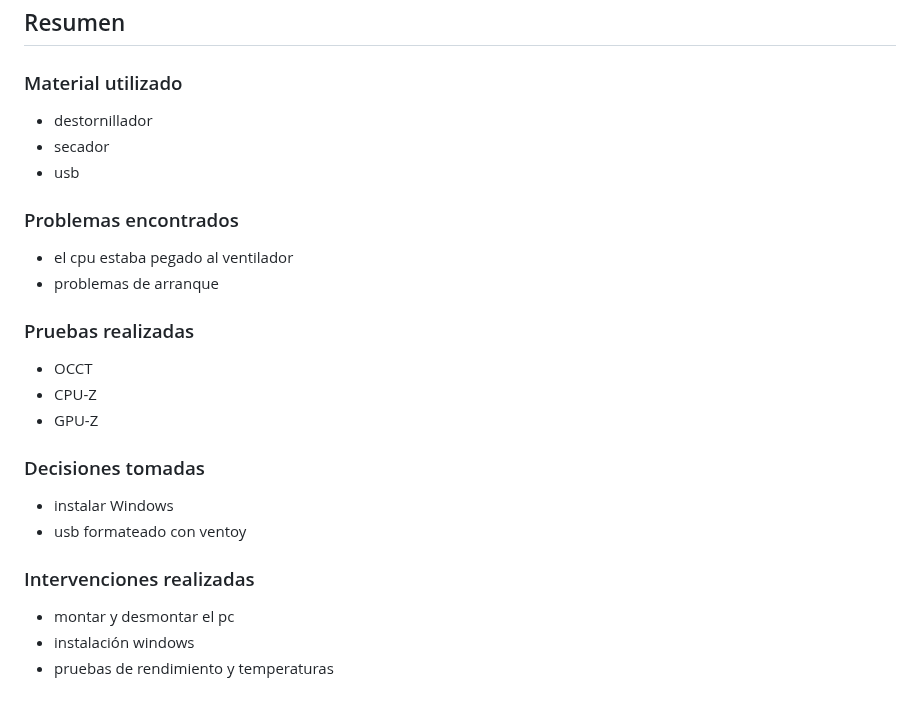
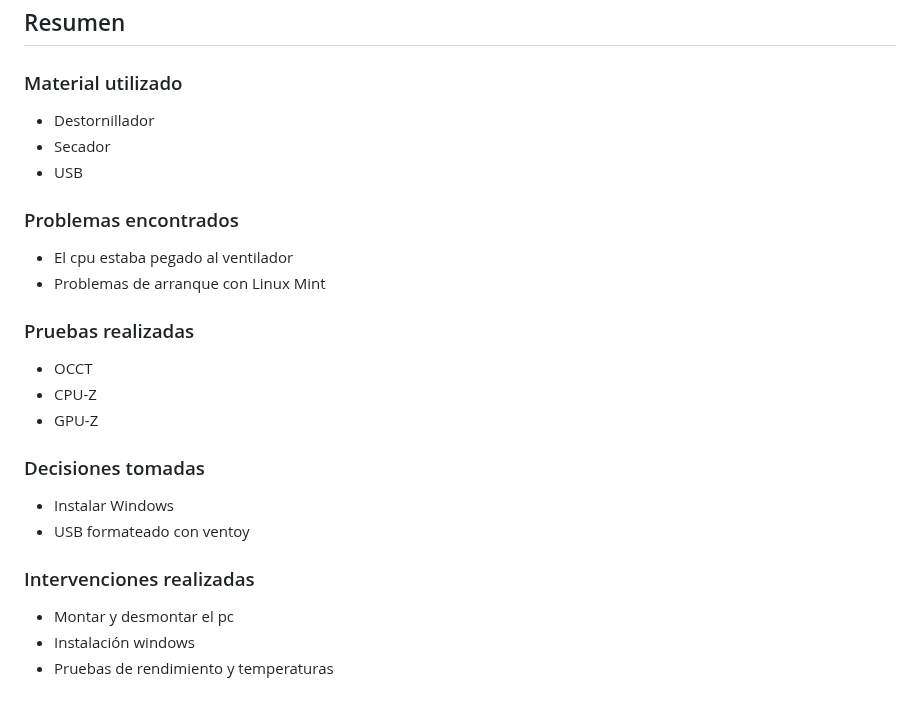
Before and after one commit to igimenom/castores, a Markdown page: Reto-00/md/Puesta a punto de equipo.md, the part around the change. GitHub-like rendering.

Commit message:
update docu

```diff
--- a/Reto-00/md/Puesta a punto de equipo.md
+++ b/Reto-00/md/Puesta a punto de equipo.md
@@ -18,20 +18,20 @@ Al terminar con el ordenador, cogimos otros dos ordenadores de la sala R4 y les
 
 ## Resumen
 ### Material utilizado
-* destornillador
-* secador
-* usb
+* Destornillador
+* Secador
+* USB
 ### Problemas encontrados
-* el cpu estaba pegado al ventilador
-* problemas de arranque
+* El cpu estaba pegado al ventilador
+* Problemas de arranque con Linux Mint
 ### Pruebas realizadas
 * OCCT
 * CPU-Z
 * GPU-Z
 ### Decisiones tomadas
-* instalar Windows
-* usb formateado con ventoy
+* Instalar Windows
+* USB formateado con ventoy
 ### Intervenciones realizadas
-* montar y desmontar el pc
-* instalación windows
-* pruebas de rendimiento y temperaturas
+* Montar y desmontar el pc
+* Instalación windows
+* Pruebas de rendimiento y temperaturas
```
